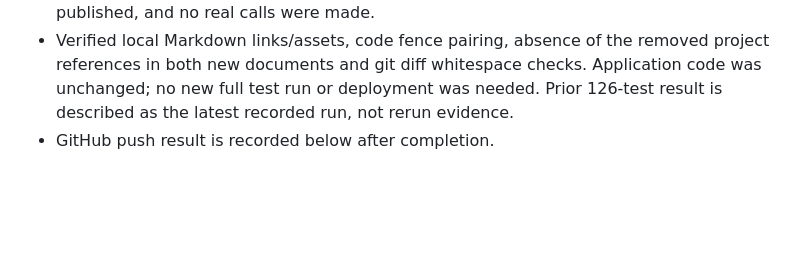
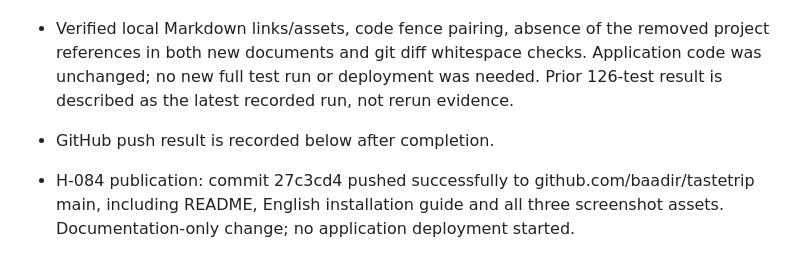
Before and after one commit to baadir/tastetrip, a Markdown page: PROJECT_HISTORY.md, the part around the change. Drawn GitHub-style; blank space fills up the shorter version.

Commit message:
Record README publication

```diff
--- a/PROJECT_HISTORY.md
+++ b/PROJECT_HISTORY.md
@@ -899,3 +899,5 @@ Bir karar değiştiğinde önceki kaydı yeniden yazmak yerine yeni kayıtta “
 - Added repo-tracked screenshots under docs/images: a fresh English welcome screen captured on independent local 8086 with separate QA data, plus existing approval/live popup screenshots explicitly labeled as synthetic simulated UI. Original 8082 conversation was not accessed, personal account/conversation images were not published, and no real calls were made.
 - Verified local Markdown links/assets, code fence pairing, absence of the removed project references in both new documents and git diff whitespace checks. Application code was unchanged; no new full test run or deployment was needed. Prior 126-test result is described as the latest recorded run, not rerun evidence.
 - GitHub push result is recorded below after completion.
+
+- H-084 publication: commit 27c3cd4 pushed successfully to github.com/baadir/tastetrip main, including README, English installation guide and all three screenshot assets. Documentation-only change; no application deployment started.
```
